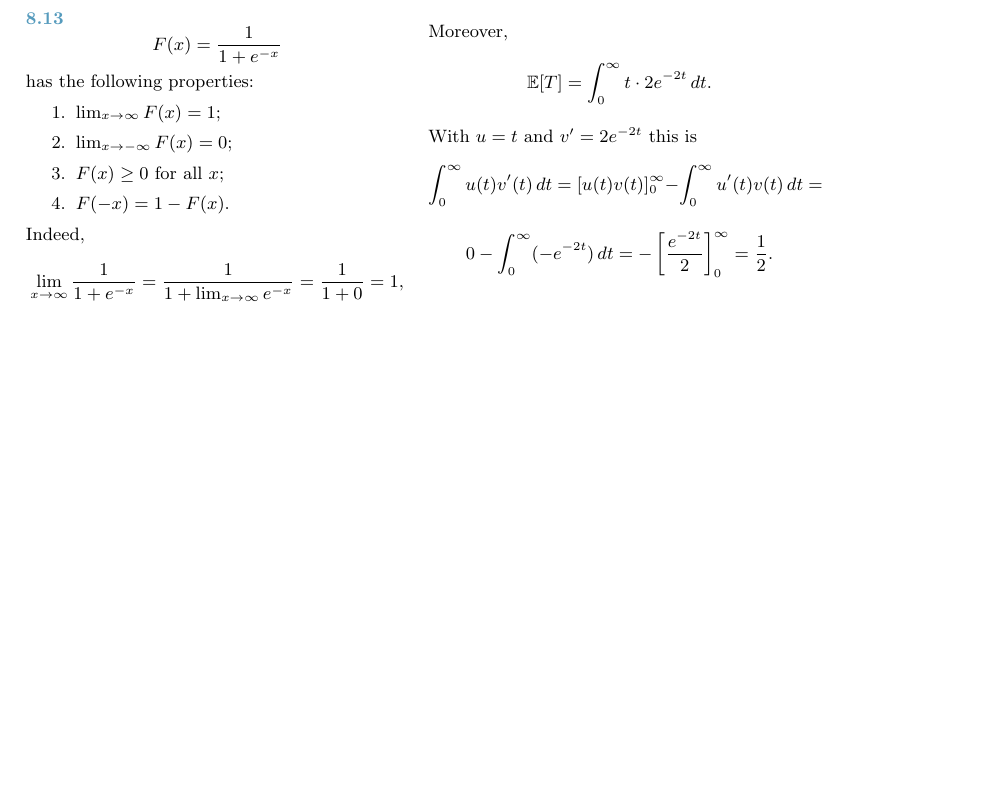
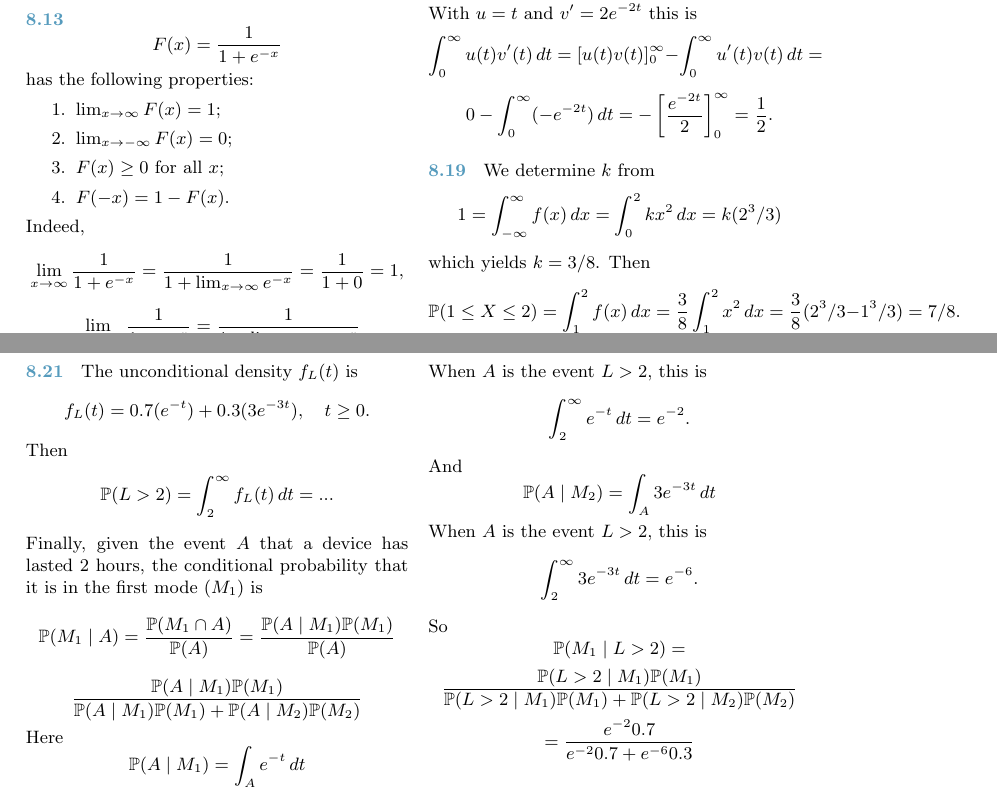
Before and after one commit to bjoernkjoshanssen/s4cs, a LaTeX thesis (s4cs.tex, which reads extraTeX/eoceSolutions/eoceSolutions.tex): part of page 145 of 147 before the commit and two parts of pages 144 and 145 of 147 after it, the two joined at a grey line, cut so that both start at the same text, the shorter picture padded with empty space. The pictures show the PDF file s4cs.pdf that the author committed with the source.

Commit message:
Add law of total probability

```diff
--- a/extraTeX/eoceSolutions/eoceSolutions.tex
+++ b/extraTeX/eoceSolutions/eoceSolutions.tex
@@ -759,4 +760,62 @@ With $u=t$ and $v'=2e^{-2t}$ this is
 \]
 }
 
+\eocesol{
+We determine $k$ from
+\[
+1 = \int_{-\infty}^{\infty} f(x)\,dx = \int_0^2 kx^2\,dx = k (2^3/3)
+\]
+which yields $k=3/8$.
+Then
+\[
+\mathbb{P}(1 \le X \le 2) = \int_1^2 f(x)\,dx = \frac38 \int_1^2 x^2\,dx = \frac38(2^3/3-1^3/3) = 7/8.
+\]
+
+The variance computation is tedious; we do not recommend assigning it on exams. %similar using $\mathrm{Var}(X)=\mathbb E((X-\mathbb EX)^2)=\int_{-\infty}^{\infty} (x-)$
+}
+
+\eocesol{
+The unconditional density \(f_L(t)\) is
+\[
+f_L(t) = 0.7 (e^{-t}) + 0.3 (3e^{-3t}),\quad t\ge 0.
+\]
+Then
+\[
+\mathbb{P}(L > 2)= \int_2^{\infty} f_L(t)\,dt = ...
+\]
+Finally, given the event $A$ that a device has lasted 2 hours, the conditional probability that it is in the first mode ($M_1$) is
+\[
+\mathbb P(M_1 \mid A) = \frac{\mathbb P(M_1 \cap A)}{\mathbb P(A)} = \frac{\mathbb P(A\mid M_1) \mathbb P(M_1)}{\mathbb P(A)}
+\]
+\[
+\frac{\mathbb P(A\mid M_1) \mathbb P(M_1)}{\mathbb P(A\mid M_1) \mathbb P(M_1) + \mathbb P(A\mid M_2) \mathbb P(M_2)}
+\]
+Here
+\[
+\mathbb P(A\mid M_1)= \int_A e^{-t}\,dt
+\]
+When $A$ is the event $L> 2$, this is
+\[
+\int_2^{\infty} e^{-t}\,dt = e^{-2}.
+\]
+And
+\[
+\mathbb P(A\mid M_2)= \int_A 3e^{-3t}\,dt
+\]
+When $A$ is the event $L> 2$, this is
+\[
+\int_2^{\infty} 3e^{-3t}\,dt = e^{-6}.
+\]
+So
+\[
+\mathbb P(M_1 \mid L>2) =
+\]
+\[
+\frac{\mathbb P(L>2\mid M_1) \mathbb P(M_1)}{\mathbb P(L>2\mid M_1) \mathbb P(M_1) + \mathbb P(L>2\mid M_2) \mathbb P(M_2)}
+\]
+\[
+=\frac{e^{-2} 0.7}{e^{-2} 0.7 + e^{-6} 0.3}
+\]
+
+}
 \end{multicols}
```
Also changed, not shown: ch_markov/TeX/ch_markov.tex (+38 -25 lines), ch_markov/TeX/ch_markov_ex.tex (+38 -0 lines), s4cs.pdf, extraTeX/eoceSolutions/eoceSolutions.tex (3 more changed lines).
